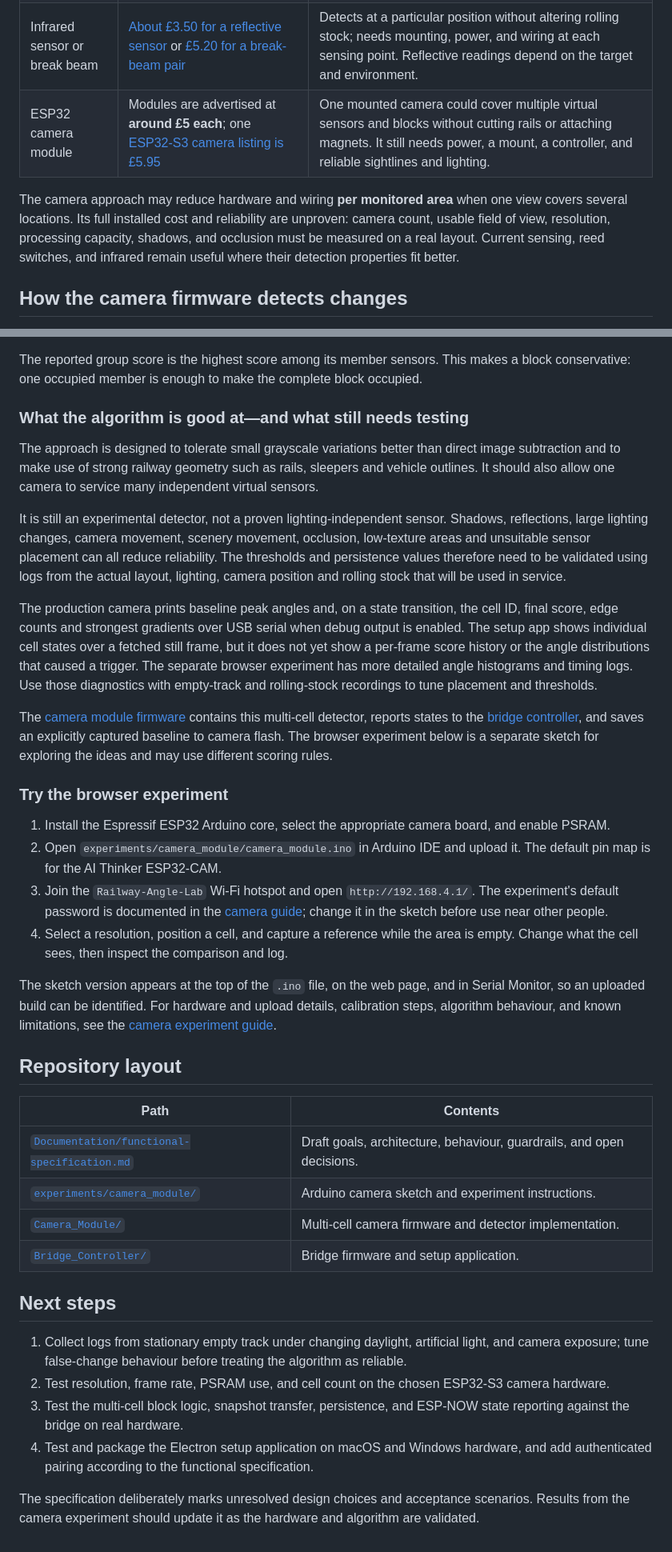
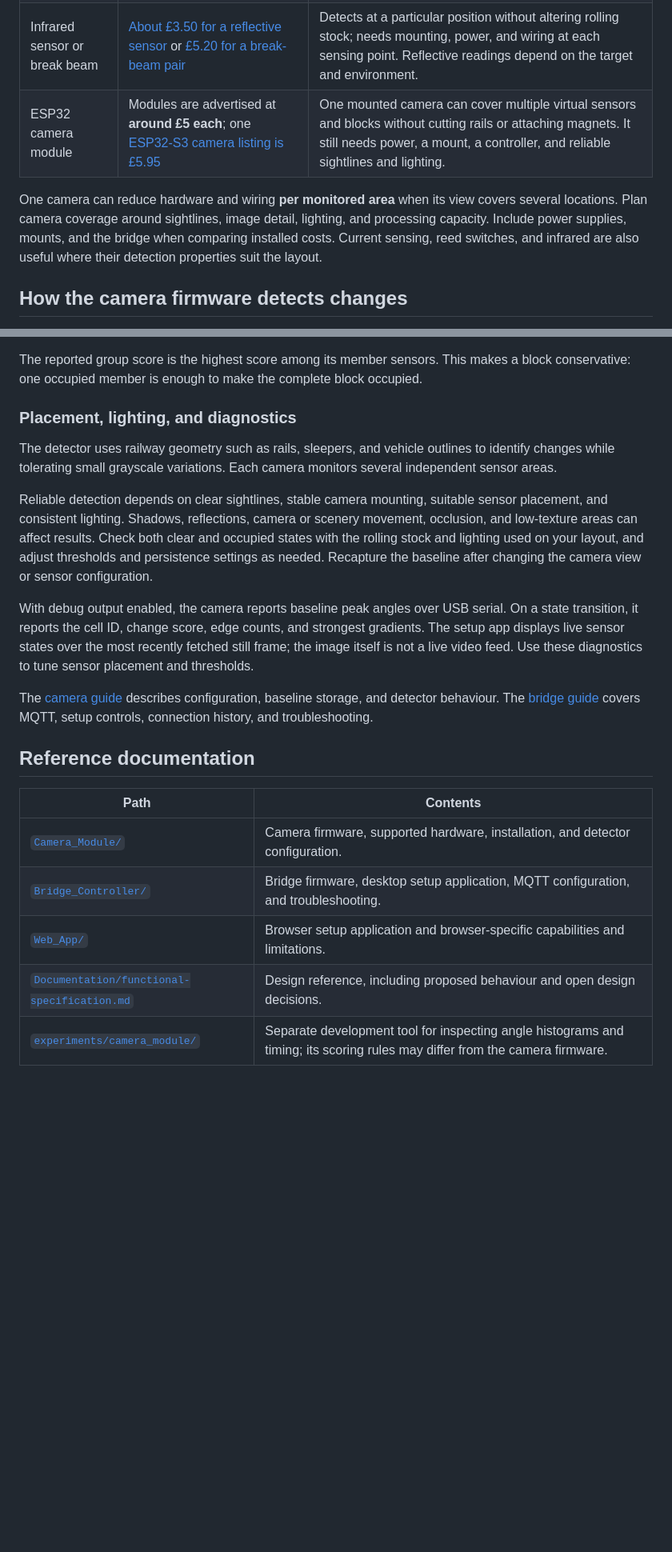
Before and after one commit to davidgoddard/railway2026, a Markdown page: README.md, 2 parts joined by grey strips. Shown at 80% size. Drawn GitHub-style; blank space fills up the shorter version.

Commit message:
Tidied up readme

```diff
--- a/README.md
+++ b/README.md
@@ -27,9 +43,9 @@ Traditional model railway detection works well, but its cost and installation ef
 | DCC track-current sensing | [About £30 for a four-block detector board](https://www.coastaldcc.co.uk/products/rr-cirkits/feedback/), plus sensing coils and feedback hardware | Detects current-drawing stock within electrically isolated track sections. Requires track wiring and suitable loads in stock to be detected. |
 | Reed switch and magnet | [About £0.85 for a bare switch and £0.24–£0.36 per small magnet](https://www.railwayscenics.com/reed-switches-magnets-c-20_27_69.html) | Cheap point detection, but needs a switch and wiring at each location and a magnet on each vehicle that should trigger it. A passing pulse does not itself prove a whole block remains occupied. |
 | Infrared sensor or break beam | [About £3.50 for a reflective sensor](https://thepihut.com/products/infrared-proximity-sensor) or [£5.20 for a break-beam pair](https://thepihut.com/products/ir-break-beam-sensor-5mm-leds) | Detects at a particular position without altering rolling stock; needs mounting, power, and wiring at each sensing point. Reflective readings depend on the target and environment. |
-| ESP32 camera module | Modules are advertised at **around £5 each**; one [ESP32-S3 camera listing is £5.95](https://www.fruugo.co.uk/search?brand=Unbranded&merchantId=24938&pageSize=128&sorting=nameasc&whcat=3416) | One mounted camera could cover multiple virtual sensors and blocks without cutting rails or attaching magnets. It still needs power, a mount, a controller, and reliable sightlines and lighting. |
+| ESP32 camera module | Modules are advertised at **around £5 each**; one [ESP32-S3 camera listing is £5.95](https://www.fruugo.co.uk/search?brand=Unbranded&merchantId=24938&pageSize=128&sorting=nameasc&whcat=3416) | One mounted camera can cover multiple virtual sensors and blocks without cutting rails or attaching magnets. It still needs power, a mount, a controller, and reliable sightlines and lighting. |
 
-The camera approach may reduce hardware and wiring **per monitored area** when one view covers several locations. Its full installed cost and reliability are unproven: camera count, usable field of view, resolution, processing capacity, shadows, and occlusion must be measured on a real layout. Current sensing, reed switches, and infrared remain useful where their detection properties fit better.
+One camera can reduce hardware and wiring **per monitored area** when its view covers several locations. Plan camera coverage around sightlines, image detail, lighting, and processing capacity. Include power supplies, mounts, and the bridge when comparing installed costs. Current sensing, reed switches, and infrared are also useful where their detection properties suit the layout.
 
 ## How the camera firmware detects changes
 
@@ -184,39 +200,22 @@ The multi-cell firmware can associate several sensors with the same group or blo
 
 The reported group score is the highest score among its member sensors. This makes a block conservative: one occupied member is enough to make the complete block occupied.
 
-### What the algorithm is good at—and what still needs testing
+### Placement, lighting, and diagnostics
 
-The approach is designed to tolerate small grayscale variations better than direct image subtraction and to make use of strong railway geometry such as rails, sleepers and vehicle outlines. It should also allow one camera to service many independent virtual sensors.
+The detector uses railway geometry such as rails, sleepers, and vehicle outlines to identify changes while tolerating small grayscale variations. Each camera monitors several independent sensor areas.
 
-It is still an experimental detector, not a proven lighting-independent sensor. Shadows, reflections, large lighting changes, camera movement, scenery movement, occlusion, low-texture areas and unsuitable sensor placement can all reduce reliability. The thresholds and persistence values therefore need to be validated using logs from the actual layout, lighting, camera position and rolling stock that will be used in service.
+Reliable detection depends on clear sightlines, stable camera mounting, suitable sensor placement, and consistent lighting. Shadows, reflections, camera or scenery movement, occlusion, and low-texture areas can affect results. Check both clear and occupied states with the rolling stock and lighting used on your layout, and adjust thresholds and persistence settings as needed. Recapture the baseline after changing the camera view or sensor configuration.
 
-The production camera prints baseline peak angles and, on a state transition, the cell ID, final score, edge counts and strongest gradients over USB serial when debug output is enabled. The setup app shows individual cell states over a fetched still frame, but it does not yet show a per-frame score history or the angle distributions that caused a trigger. The separate browser experiment has more detailed angle histograms and timing logs. Use those diagnostics with empty-track and rolling-stock recordings to tune placement and thresholds.
+With debug output enabled, the camera reports baseline peak angles over USB serial. On a state transition, it reports the cell ID, change score, edge counts, and strongest gradients. The setup app displays live sensor states over the most recently fetched still frame; the image itself is not a live video feed. Use these diagnostics to tune sensor placement and thresholds.
 
-The [camera module firmware](Camera_Module/README.md) contains this multi-cell detector, reports states to the [bridge controller](Bridge_Controller/README.md), and saves an explicitly captured baseline to camera flash. The browser experiment below is a separate sketch for exploring the ideas and may use different scoring rules.
+The [camera guide](Camera_Module/README.md) describes configuration, baseline storage, and detector behaviour. The [bridge guide](Bridge_Controller/README.md) covers MQTT, setup controls, connection history, and troubleshooting.
 
-### Try the browser experiment
-
-1. Install the Espressif ESP32 Arduino core, select the appropriate camera board, and enable PSRAM.
-2. Open `experiments/camera_module/camera_module.ino` in Arduino IDE and upload it. The default pin map is for the AI Thinker ESP32-CAM.
-3. Join the `Railway-Angle-Lab` Wi-Fi hotspot and open `http://192.168.4.1/`. The experiment's default password is documented in the [camera guide](experiments/camera_module/README.md); change it in the sketch before use near other people.
-4. Select a resolution, position a cell, and capture a reference while the area is empty. Change what the cell sees, then inspect the comparison and log.
-
-The sketch version appears at the top of the `.ino` file, on the web page, and in Serial Monitor, so an uploaded build can be identified. For hardware and upload details, calibration steps, algorithm behaviour, and known limitations, see the [camera experiment guide](experiments/camera_module/README.md).
-
-## Repository layout
+## Reference documentation
 
 | Path | Contents |
 | --- | --- |
-| [`Documentation/functional-specification.md`](Documentation/functional-specification.md) | Draft goals, architecture, behaviour, guardrails, and open decisions. |
-| [`experiments/camera_module/`](experiments/camera_module/) | Arduino camera sketch and experiment instructions. |
-| [`Camera_Module/`](Camera_Module/) | Multi-cell camera firmware and detector implementation. |
-| [`Bridge_Controller/`](Bridge_Controller/) | Bridge firmware and setup application. |
-
-## Next steps
-
-1. Collect logs from stationary empty track under changing daylight, artificial light, and camera exposure; tune false-change behaviour before treating the algorithm as reliable.
-2. Test resolution, frame rate, PSRAM use, and cell count on the chosen ESP32-S3 camera hardware.
-3. Test the multi-cell block logic, snapshot transfer, persistence, and ESP-NOW state reporting against the bridge on real hardware.
-4. Test and package the Electron setup application on macOS and Windows hardware, and add authenticated pairing according to the functional specification.
-
-The specification deliberately marks unresolved design choices and acceptance scenarios. Results from the camera experiment should update it as the hardware and algorithm are validated.
+| [`Camera_Module/`](Camera_Module/) | Camera firmware, supported hardware, installation, and detector configuration. |
+| [`Bridge_Controller/`](Bridge_Controller/) | Bridge firmware, desktop setup application, MQTT configuration, and troubleshooting. |
+| [`Web_App/`](Web_App/) | Browser setup application and browser-specific capabilities and limitations. |
+| [`Documentation/functional-specification.md`](Documentation/functional-specification.md) | Design reference, including proposed behaviour and open design decisions. |
+| [`experiments/camera_module/`](experiments/camera_module/) | Separate development tool for inspecting angle histograms and timing; its scoring rules may differ from the camera firmware. |
```
Also changed, not shown: other parts of README.md (+34 -18 lines).
